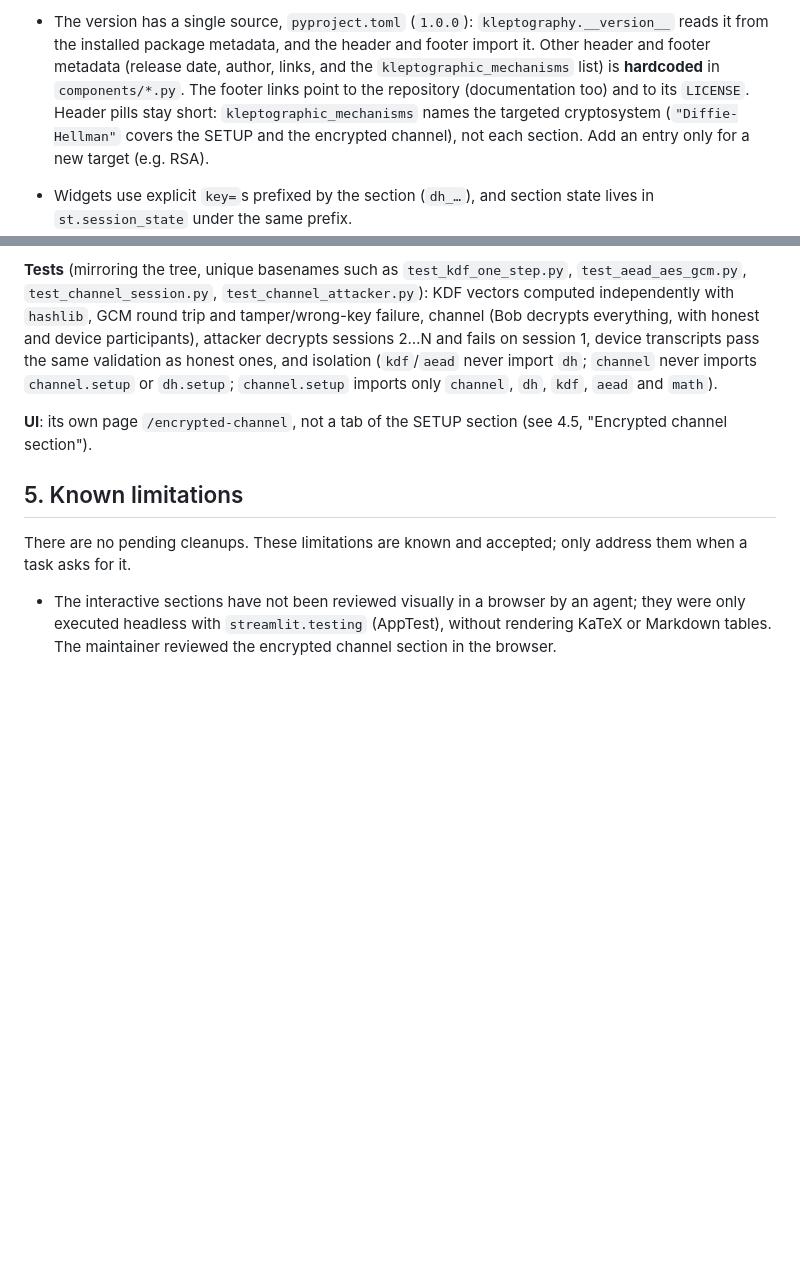
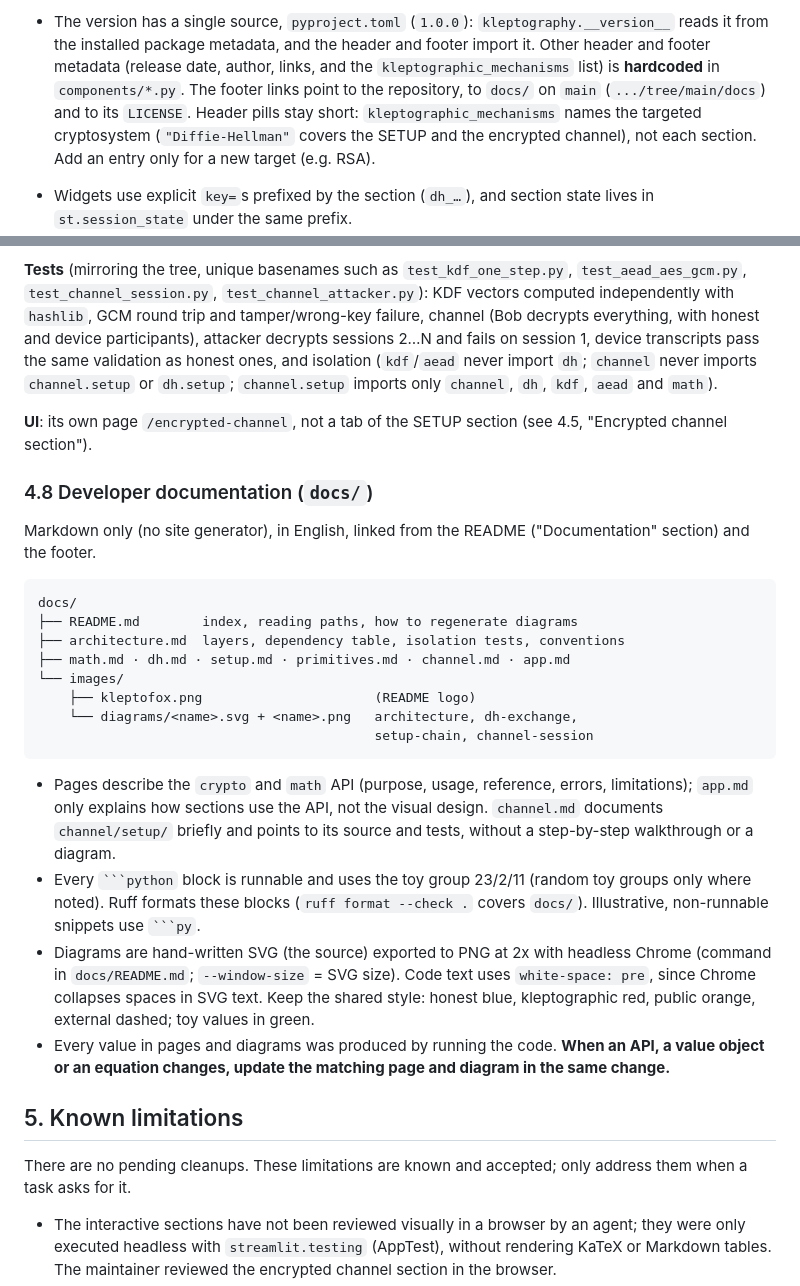
Before and after one commit to danielsp13/kleptography, a Markdown page: CLAUDE.md, 2 parts joined by grey strips. GitHub-like rendering; blank space fills up the shorter version.

Commit message:
ai: update context for the developer documentation
Co-Authored-By: Claude Opus 5.5 <noreply@anthropic.com>

`````diff
--- a/CLAUDE.md
+++ b/CLAUDE.md
@@ -731,7 +731,8 @@ timeline steps.
   and the header and footer import it. Other header and footer metadata
   (release date, author, links, and the `kleptographic_mechanisms` list) is
   **hardcoded** in `components/*.py`. The footer links point to the
-  repository (documentation too) and to its `LICENSE`. Header pills stay short: `kleptographic_mechanisms`
+  repository, to `docs/` on `main` (`.../tree/main/docs`) and to its
+  `LICENSE`. Header pills stay short: `kleptographic_mechanisms`
   names the targeted cryptosystem (`"Diffie-Hellman"` covers the SETUP and
   the encrypted channel), not each section. Add an entry only for a new
   target (e.g. RSA).
@@ -1049,6 +1050,40 @@ imports only `channel`, `dh`, `kdf`, `aead` and `math`).
 **UI**: its own page `/encrypted-channel`, not a tab of the SETUP section
 (see 4.5, "Encrypted channel section").
 
+### 4.8 Developer documentation (`docs/`)
+
+Markdown only (no site generator), in English, linked from the README
+("Documentation" section) and the footer.
+
+```text
+docs/
+├── README.md        index, reading paths, how to regenerate diagrams
+├── architecture.md  layers, dependency table, isolation tests, conventions
+├── math.md · dh.md · setup.md · primitives.md · channel.md · app.md
+└── images/
+    ├── kleptofox.png                      (README logo)
+    └── diagrams/<name>.svg + <name>.png   architecture, dh-exchange,
+                                           setup-chain, channel-session
+```
+
+- Pages describe the `crypto` and `math` API (purpose, usage, reference,
+  errors, limitations); `app.md` only explains how sections use the API,
+  not the visual design. `channel.md` documents `channel/setup/` briefly
+  and points to its source and tests, without a step-by-step walkthrough or
+  a diagram.
+- Every ```` ```python ```` block is runnable and uses the toy group
+  23/2/11 (random toy groups only where noted). Ruff formats these blocks
+  (`ruff format --check .` covers `docs/`). Illustrative, non-runnable
+  snippets use ```` ```py ````.
+- Diagrams are hand-written SVG (the source) exported to PNG at 2x with
+  headless Chrome (command in `docs/README.md`; `--window-size` = SVG
+  size). Code text uses `white-space: pre`, since Chrome collapses spaces in
+  SVG text. Keep the shared style: honest blue, kleptographic red, public
+  orange, external dashed; toy values in green.
+- Every value in pages and diagrams was produced by running the code.
+  **When an API, a value object or an equation changes, update the
+  matching page and diagram in the same change.**
+
 ## 5. Known limitations
 
 There are no pending cleanups. These limitations are known and accepted;
`````
